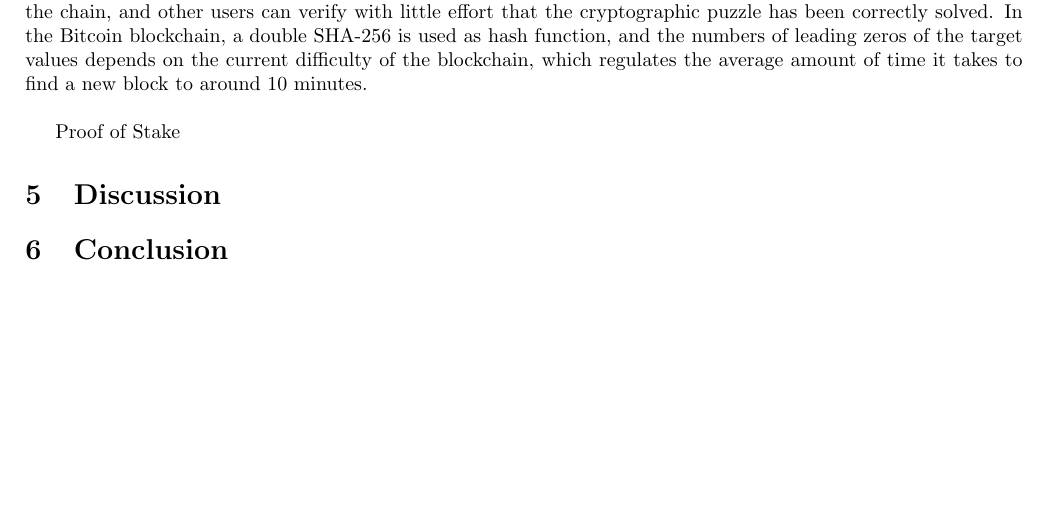
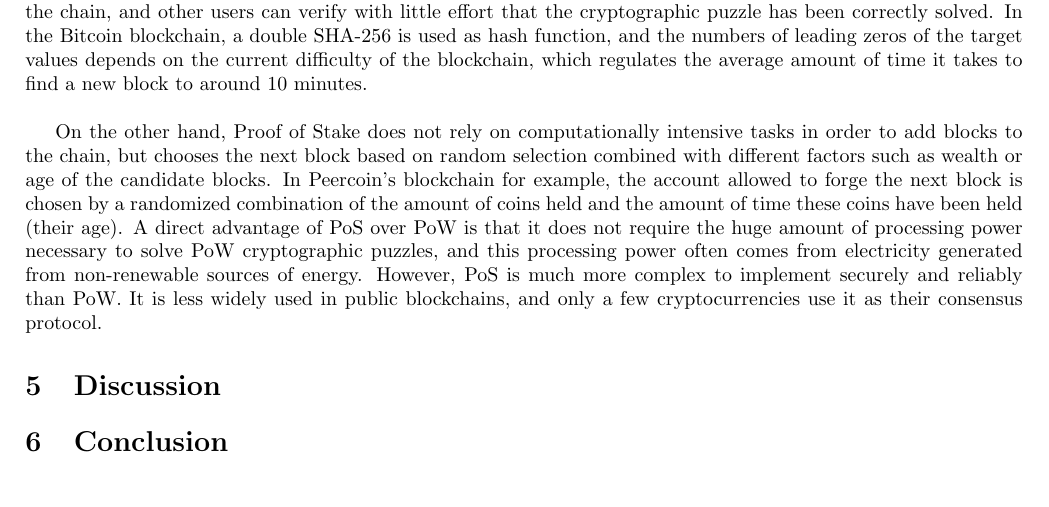
Before and after one commit to teobouvard/study, a LaTeX problem sheet (4-UiS/cryptography/assignment3/report.tex): part of page 2 of 2, cut so that both start at the same text, the shorter picture padded with empty space. Compiled offline with pdfLaTeX.

Commit message:
Working on crypto report

```diff
--- a/4-UiS/cryptography/assignment3/report.tex
+++ b/4-UiS/cryptography/assignment3/report.tex
@@ -78,7 +78,7 @@ Let's take the Bitcoin blockchain as an example. In order to add a block to this
 
 \bigskip
 
-Proof of Stake
+On the other hand, Proof of Stake does not rely on computationally intensive tasks in order to add blocks to the chain, but chooses the next block based on random selection combined with different factors such as wealth or age of the candidate blocks. In Peercoin's blockchain for example, the account allowed to forge the next block is chosen by a randomized combination of the amount of coins held and the amount of time these coins have been held (their age). A direct advantage of PoS over PoW is that it does not require the huge amount of processing power necessary to solve PoW cryptographic puzzles, and this processing power often comes from electricity generated from non-renewable sources of energy. However, PoS is much more complex to implement securely and reliably than PoW. It is less widely used in public blockchains, and only a few cryptocurrencies use it as their consensus protocol.
 
 
 \section{Discussion}
```
Also changed, not shown: 4-UiS/cryptography/assignment3/report.pdf.
